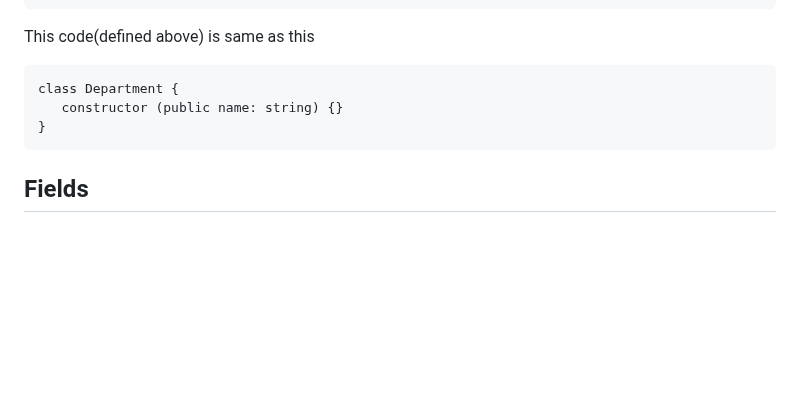
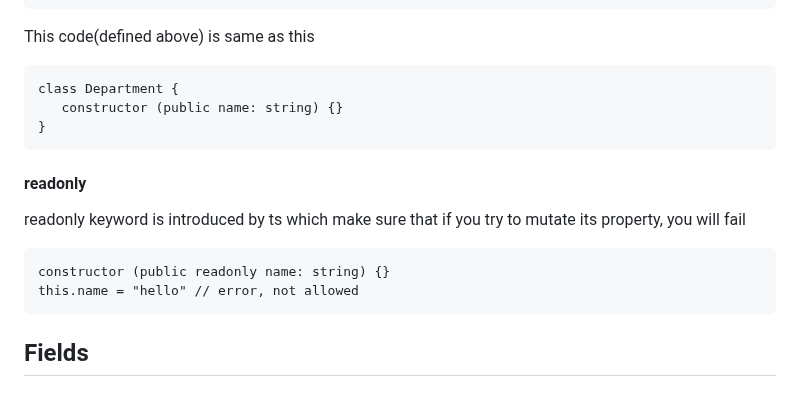
Before and after one commit to Maryam-bit/Learning-Typescript, a Markdown page: Learning-notes/README.md, the part around the change. GitHub-like rendering; blank space fills up the shorter version.

````diff
--- a/Learning-notes/README.md
+++ b/Learning-notes/README.md
@@ -544,6 +544,14 @@ class Department {
 ```
 
 
+#### readonly
+readonly keyword is introduced by ts which make  sure that if you try to mutate its property, you will fail
+```
+constructor (public readonly name: string) {}
+this.name = "hello" // error, not allowed
+```
+
+
 ## Fields
 ### Field declaration
 ```
````
